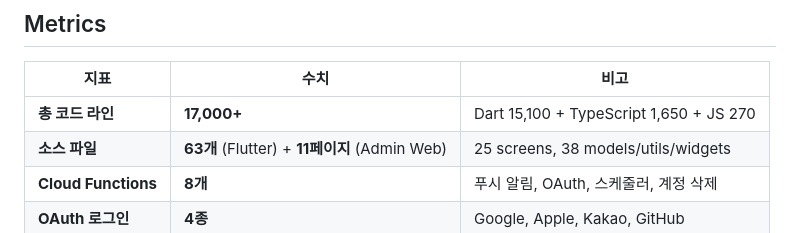
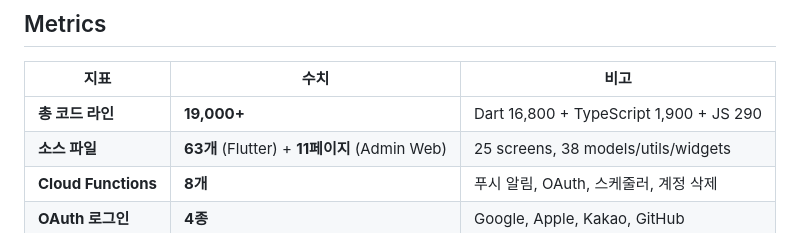
Before and after one commit to Monkshark/hansol_hs_flutter_app, a Markdown page: README.md, the part around the change. Rendered like a GitHub page.

Commit message:
Update metrics: 19,000+ lines

```diff
--- a/README.md
+++ b/README.md
@@ -30,7 +30,7 @@ Flutter 기반 모바일 앱 + Next.js 관리자 대시보드로 구성된 풀
 
 | 지표 | 수치 | 비고 |
 |------|------|------|
-| **총 코드 라인** | **17,000+** | Dart 15,100 + TypeScript 1,650 + JS 270 |
+| **총 코드 라인** | **19,000+** | Dart 16,800 + TypeScript 1,900 + JS 290 |
 | **소스 파일** | **63개** (Flutter) + **11페이지** (Admin Web) | 25 screens, 38 models/utils/widgets |
 | **Cloud Functions** | **8개** | 푸시 알림, OAuth, 스케줄러, 계정 삭제 |
 | **OAuth 로그인** | **4종** | Google, Apple, Kakao, GitHub |
```
